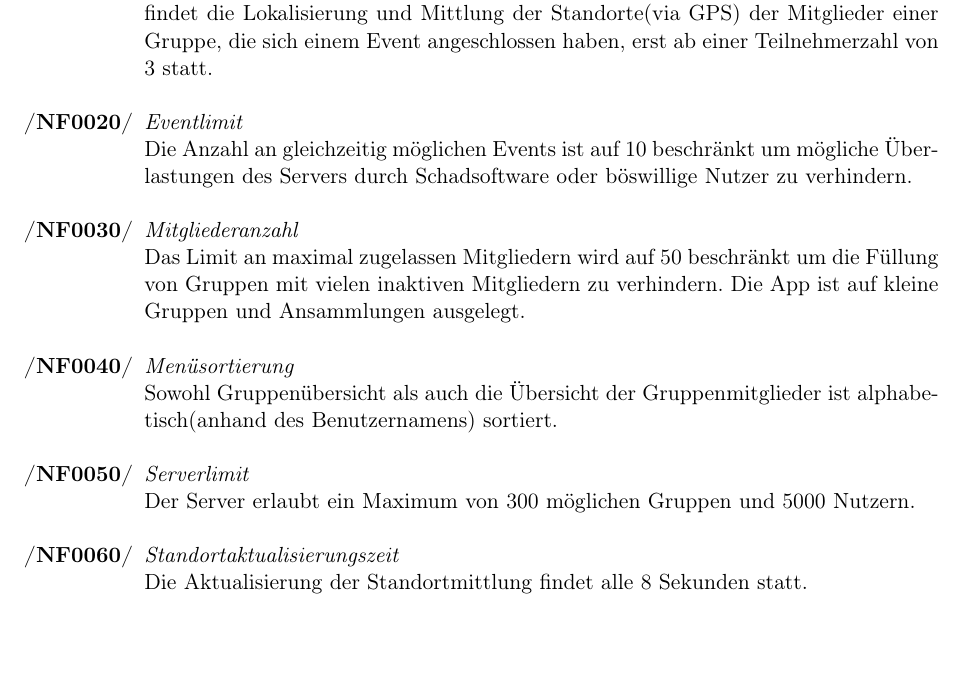
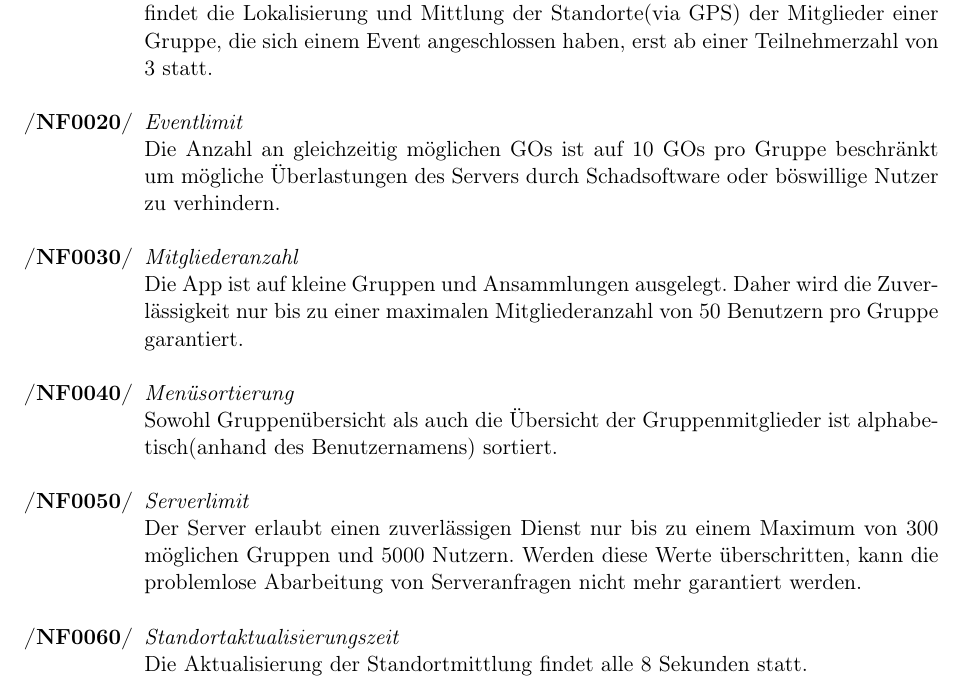
Before and after one commit to tnstrssnr/PSE_2017, a LaTeX document (Pflichtenheft/Pflichtenheft.tex): part of page 21 of 36, cut so that both start at the same text, the shorter picture padded with empty space. Compiled offline with pdfLaTeX.

Commit message:
vorgeschlagene Verbesserungen in nichtfkt. Anforderungen eingefügt

```diff
--- a/Pflichtenheft/Pflichtenheft.tex
+++ b/Pflichtenheft/Pflichtenheft.tex
@@ -602,16 +602,16 @@ Im Folgenden wird angenommen, dass der Benutzer in seinem Benutzerkonto angemeld
 		Um den Datenschutz, beziehungsweise die Privatsphäre der Benutzer zu garantieren, findet die Lokalisierung und Mittlung der Standorte(via GPS) der Mitglieder einer Gruppe, die sich einem Event angeschlossen haben, erst ab einer Teilnehmerzahl von 3 statt.
 
 		\item \textit{Eventlimit} \\
-		Die Anzahl an gleichzeitig möglichen Events ist auf 10 beschränkt um mögliche Überlastungen des Servers durch Schadsoftware oder böswillige Nutzer zu verhindern.
+		Die Anzahl an gleichzeitig möglichen GOs ist auf 10 GOs pro Gruppe beschränkt um mögliche Überlastungen des Servers durch Schadsoftware oder böswillige Nutzer zu verhindern.
 
 		\item \textit{Mitgliederanzahl} \\
-		Das Limit an maximal zugelassen Mitgliedern wird auf 50 beschränkt um die Füllung von Gruppen mit vielen inaktiven Mitgliedern zu verhindern. Die App ist auf kleine Gruppen und Ansammlungen ausgelegt.
+		Die App ist auf kleine Gruppen und Ansammlungen ausgelegt. Daher wird die Zuverlässigkeit nur bis zu einer maximalen Mitgliederanzahl von 50 Benutzern pro Gruppe garantiert.
 
 		\item \textit{Menüsortierung} \\
 		Sowohl Gruppenübersicht als auch die Übersicht der Gruppenmitglieder ist alphabetisch(anhand des Benutzernamens) sortiert.
 
 		\item \textit{Serverlimit} \\
-		Der Server erlaubt ein Maximum von 300 möglichen Gruppen und 5000 Nutzern.
+		Der Server erlaubt einen zuverlässigen Dienst nur bis zu einem Maximum von 300 möglichen Gruppen und 5000 Nutzern. Werden diese Werte überschritten, kann die problemlose Abarbeitung von Serveranfragen nicht mehr garantiert werden.
 
 		\item \textit{Standortaktualisierungszeit} \\
 		Die Aktualisierung der Standortmittlung findet alle 8 Sekunden statt.
```
